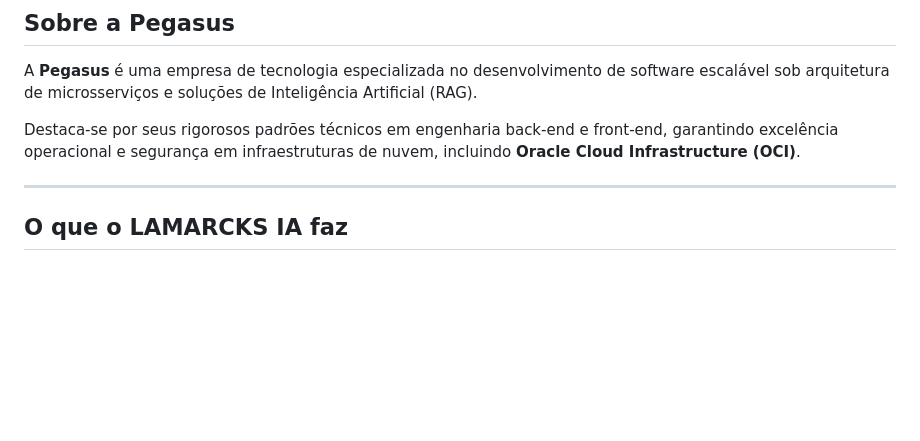
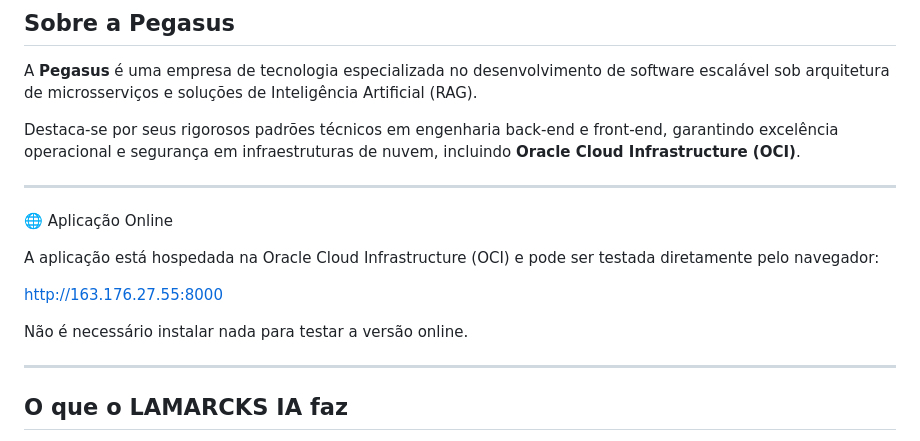
Before and after one commit to Lamarcks/Challenge-Alura-Agente, a Markdown page: README.md, the part around the change. Drawn GitHub-style; blank space fills up the shorter version.

```diff
--- a/README.md
+++ b/README.md
@@ -13,6 +13,16 @@ O **LAMARCKS IA** combina conhecimento geral de tecnologia com uma base corporat
 A **Pegasus** é uma empresa de tecnologia especializada no desenvolvimento de software escalável sob arquitetura de microsserviços e soluções de Inteligência Artificial (RAG).
 
 Destaca-se por seus rigorosos padrões técnicos em engenharia back-end e front-end, garantindo excelência operacional e segurança em infraestruturas de nuvem, incluindo **Oracle Cloud Infrastructure (OCI)**.
+
+---
+
+🌐 Aplicação Online
+
+A aplicação está hospedada na Oracle Cloud Infrastructure (OCI) e pode ser testada diretamente pelo navegador:
+
+http://163.176.27.55:8000
+
+Não é necessário instalar nada para testar a versão online.
 
 ---
 
```
